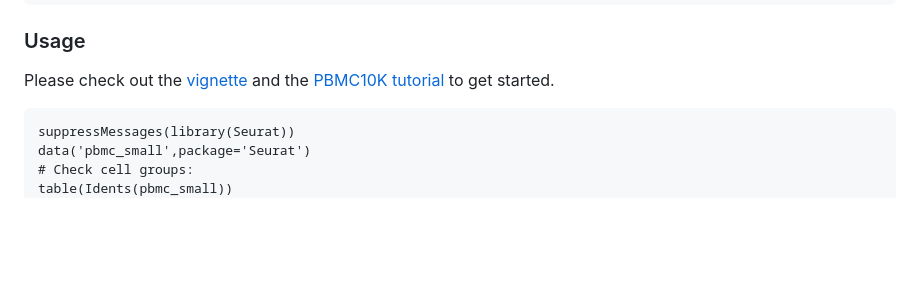
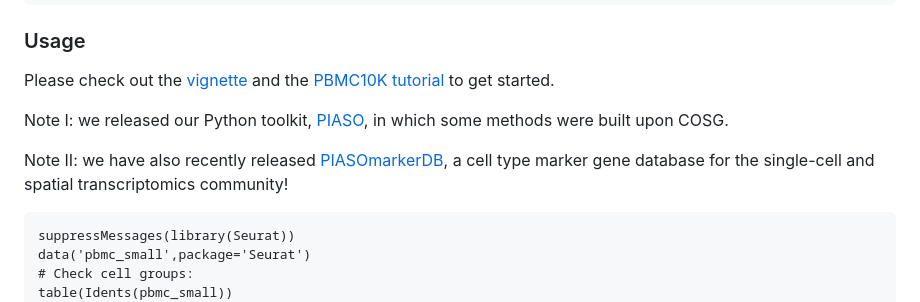
Before and after one commit to genecell/COSGR, a Markdown page: README.md, the part around the change. GitHub-like rendering; blank space fills up the shorter version.

Commit message:
Added PIASO and PIASOmarkerDB links

````diff
--- a/README.md
+++ b/README.md
@@ -23,6 +23,12 @@ remotes::install_github(repo = 'genecell/COSGR')
 ### Usage
 
 Please check out the [vignette](https://github.com/genecell/COSGR/blob/master/vignettes/quick_start.Rmd) and the [PBMC10K tutorial](https://github.com/genecell/COSGR/blob/master/vignettes/pbmc10k_tutorial_cosg.Rmd) to get started.
+
+
+Note I: we released our Python toolkit, [PIASO](https://piaso.org), in which some methods were built upon COSG.
+
+Note II: we have also recently released [PIASOmarkerDB](https://piaso.org/piasomarkerdb), a cell type marker gene database for the single-cell and spatial transcriptomics community!
+
 
 ```
 suppressMessages(library(Seurat))
````
